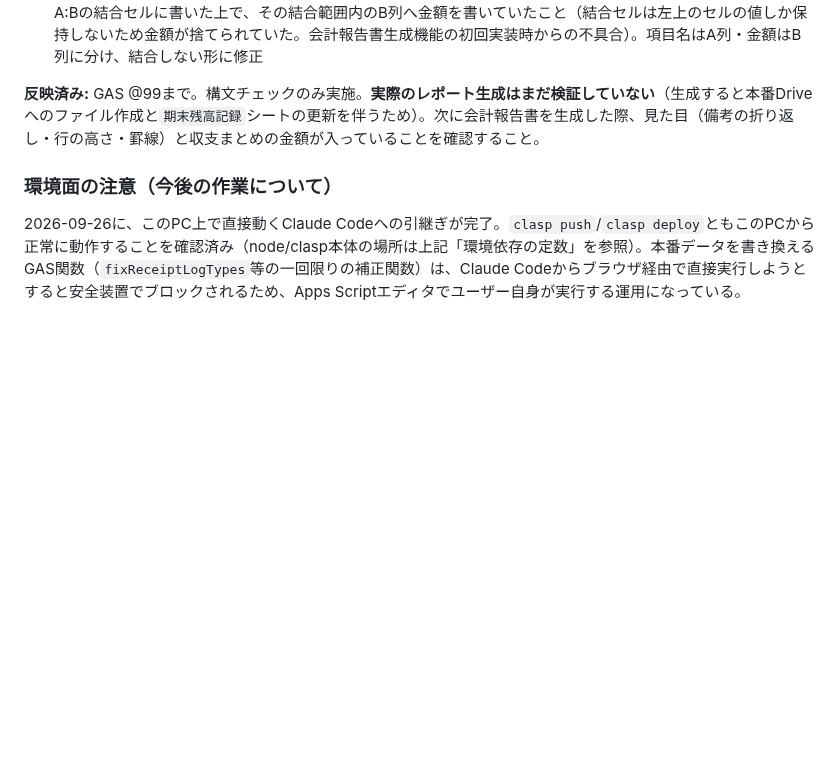
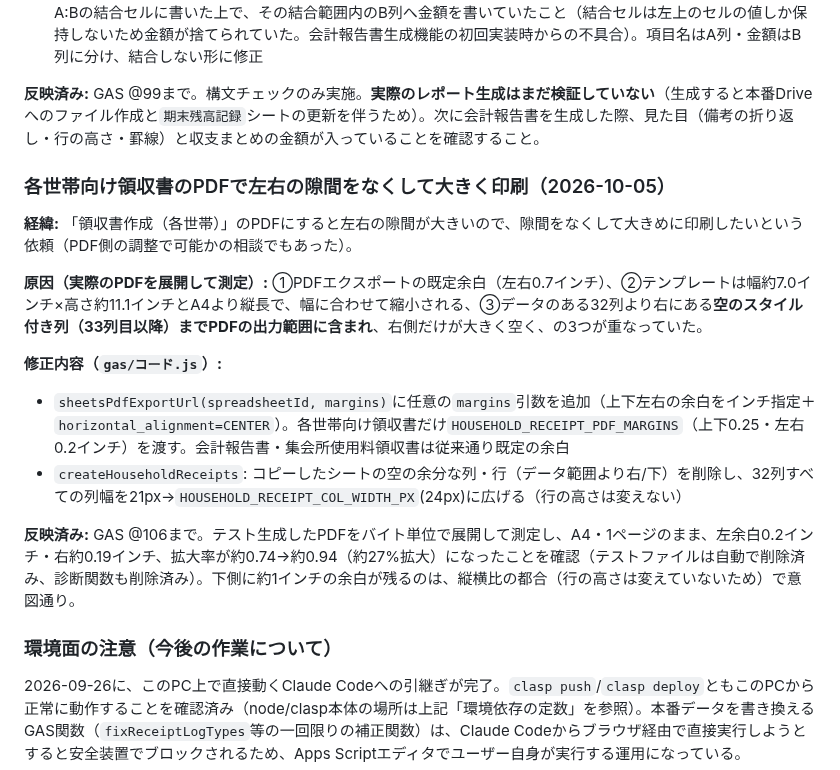
Before and after one commit to hinode2gou/jichikai-app, a Markdown page: CLAUDE.md, the part around the change. GitHub-like rendering; blank space fills up the shorter version.

Commit message:
CLAUDE.md: 各世帯向け領収書PDFの左右余白調整を記録
Co-Authored-By: Claude Sonnet 5.5 <noreply@anthropic.com>

```diff
--- a/CLAUDE.md
+++ b/CLAUDE.md
@@ -404,6 +404,18 @@ GAS @61まで反映済み。25件を再生成し「滞納者集金表.pdf」も
 
 **反映済み:** GAS @99まで。構文チェックのみ実施。**実際のレポート生成はまだ検証していない**（生成すると本番Driveへのファイル作成と`期末残高記録`シートの更新を伴うため）。次に会計報告書を生成した際、見た目（備考の折り返し・行の高さ・罫線）と収支まとめの金額が入っていることを確認すること。
 
+### 各世帯向け領収書のPDFで左右の隙間をなくして大きく印刷（2026-10-05）
+
+**経緯:** 「領収書作成（各世帯）」のPDFにすると左右の隙間が大きいので、隙間をなくして大きめに印刷したいという依頼（PDF側の調整で可能かの相談でもあった）。
+
+**原因（実際のPDFを展開して測定）:** ①PDFエクスポートの既定余白（左右0.7インチ）、②テンプレートは幅約7.0インチ×高さ約11.1インチとA4より縦長で、幅に合わせて縮小される、③データのある32列より右にある**空のスタイル付き列（33列目以降）までPDFの出力範囲に含まれ**、右側だけが大きく空く、の3つが重なっていた。
+
+**修正内容（`gas/コード.js`）:**
+- `sheetsPdfExportUrl(spreadsheetId, margins)`に任意の`margins`引数を追加（上下左右の余白をインチ指定＋`horizontal_alignment=CENTER`）。各世帯向け領収書だけ`HOUSEHOLD_RECEIPT_PDF_MARGINS`（上下0.25・左右0.2インチ）を渡す。会計報告書・集会所使用料領収書は従来通り既定の余白
+- `createHouseholdReceipts`: コピーしたシートの空の余分な列・行（データ範囲より右/下）を削除し、32列すべての列幅を21px→`HOUSEHOLD_RECEIPT_COL_WIDTH_PX`(24px)に広げる（行の高さは変えない）
+
+**反映済み:** GAS @106まで。テスト生成したPDFをバイト単位で展開して測定し、A4・1ページのまま、左余白0.2インチ・右約0.19インチ、拡大率が約0.74→約0.94（約27%拡大）になったことを確認（テストファイルは自動で削除済み、診断関数も削除済み）。下側に約1インチの余白が残るのは、縦横比の都合（行の高さは変えていないため）で意図通り。
+
 ### 環境面の注意（今後の作業について）
 
 2026-09-26に、このPC上で直接動くClaude Codeへの引継ぎが完了。`clasp push`/`clasp deploy`ともこのPCから正常に動作することを確認済み（node/clasp本体の場所は上記「環境依存の定数」を参照）。本番データを書き換えるGAS関数（`fixReceiptLogTypes`等の一回限りの補正関数）は、Claude Codeからブラウザ経由で直接実行しようとすると安全装置でブロックされるため、Apps Scriptエディタでユーザー自身が実行する運用になっている。
```
